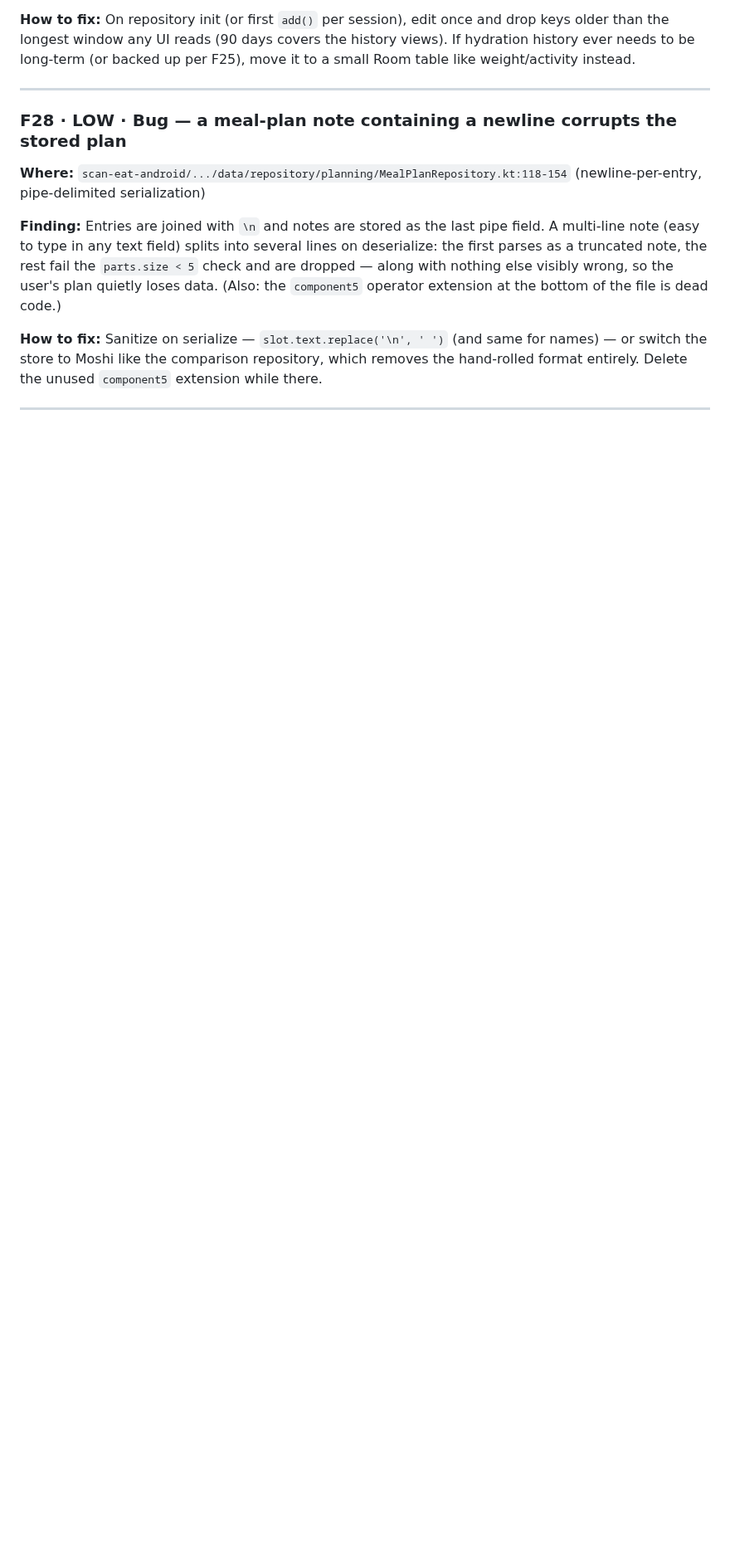
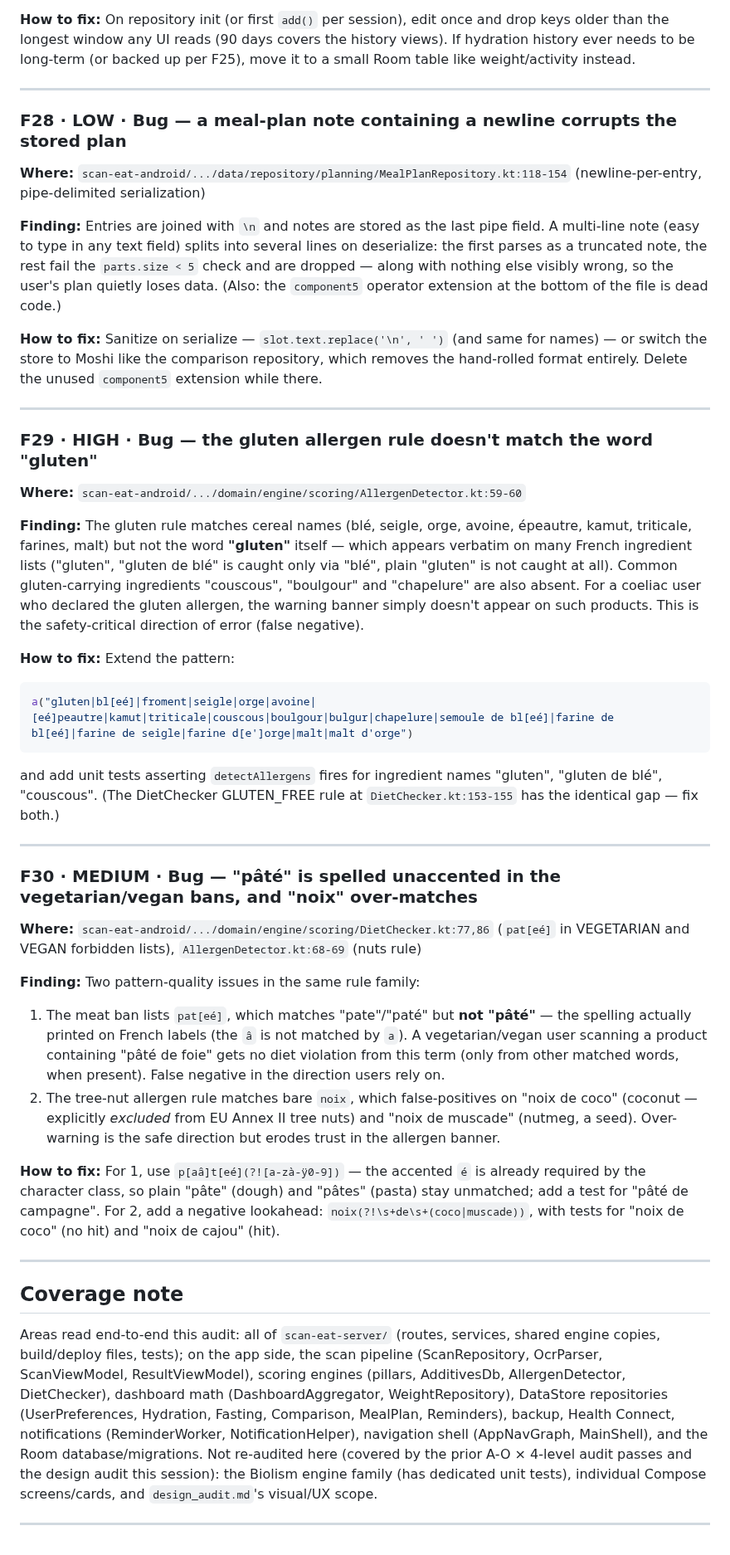
Before and after one commit to WW-Andene/Scan-eat, a Markdown page: doc/AUDIT_FINDINGS.md, the part around the change. Shown at 83% size. GitHub-like rendering; blank space fills up the shorter version.

Commit message:
doc: audit findings F29-F30 + coverage note
Gluten allergen rule missing the literal word 'gluten' (false negative
for coeliac users), unaccented 'pâté' pattern in vegetarian/vegan bans,
'noix' over-matching coconut/nutmeg — plus a closing note on what was
read end-to-end vs covered by prior audit passes.

Co-Authored-By: Claude Fable 5 <noreply@anthropic.com>
Claude-Session: https://claude.ai/code/session_01V9nC66wLTXnCChPXf3sDhg

````diff
--- a/doc/AUDIT_FINDINGS.md
+++ b/doc/AUDIT_FINDINGS.md
@@ -612,3 +612,73 @@ repository, which removes the hand-rolled format entirely. Delete the
 unused `component5` extension while there.
 
 ---
+
+### F29 · HIGH · Bug — the gluten allergen rule doesn't match the word "gluten"
+
+**Where:** `scan-eat-android/.../domain/engine/scoring/AllergenDetector.kt:59-60`
+
+**Finding:** The gluten rule matches cereal names (blé, seigle, orge,
+avoine, épeautre, kamut, triticale, farines, malt) but not the word
+**"gluten"** itself — which appears verbatim on many French ingredient
+lists ("gluten", "gluten de blé" is caught only via "blé", plain "gluten"
+is not caught at all). Common gluten-carrying ingredients "couscous",
+"boulgour" and "chapelure" are also absent. For a coeliac user who
+declared the gluten allergen, the warning banner simply doesn't appear on
+such products. This is the safety-critical direction of error (false
+negative).
+
+**How to fix:** Extend the pattern:
+
+```kotlin
+a("gluten|bl[eé]|froment|seigle|orge|avoine|[eé]peautre|kamut|triticale|couscous|boulgour|bulgur|chapelure|semoule de bl[eé]|farine de bl[eé]|farine de seigle|farine d[e']orge|malt|malt d'orge")
+```
+
+and add unit tests asserting `detectAllergens` fires for ingredient names
+"gluten", "gluten de blé", "couscous". (The DietChecker GLUTEN_FREE rule
+at `DietChecker.kt:153-155` has the identical gap — fix both.)
+
+---
+
+### F30 · MEDIUM · Bug — "pâté" is spelled unaccented in the vegetarian/vegan bans, and "noix" over-matches
+
+**Where:** `scan-eat-android/.../domain/engine/scoring/DietChecker.kt:77,86`
+(`pat[eé]` in VEGETARIAN and VEGAN forbidden lists),
+`AllergenDetector.kt:68-69` (nuts rule)
+
+**Finding:** Two pattern-quality issues in the same rule family:
+
+1. The meat ban lists `pat[eé]`, which matches "pate"/"paté" but **not
+   "pâté"** — the spelling actually printed on French labels (the `â` is
+   not matched by `a`). A vegetarian/vegan user scanning a product
+   containing "pâté de foie" gets no diet violation from this term (only
+   from other matched words, when present). False negative in the
+   direction users rely on.
+2. The tree-nut allergen rule matches bare `noix`, which false-positives
+   on "noix de coco" (coconut — explicitly *excluded* from EU Annex II
+   tree nuts) and "noix de muscade" (nutmeg, a seed). Over-warning is the
+   safe direction but erodes trust in the allergen banner.
+
+**How to fix:** For 1, use `p[aâ]t[eé](?![a-zà-ÿ0-9])` — the accented
+`é` is already required by the character class, so plain "pâte" (dough)
+and "pâtes" (pasta) stay unmatched; add a test for "pâté de campagne".
+For 2, add a negative lookahead: `noix(?!\s+de\s+(coco|muscade))`, with
+tests for "noix de coco" (no hit) and "noix de cajou" (hit).
+
+---
+
+## Coverage note
+
+Areas read end-to-end this audit: all of `scan-eat-server/` (routes,
+services, shared engine copies, build/deploy files, tests); on the app
+side, the scan pipeline (ScanRepository, OcrParser, ScanViewModel,
+ResultViewModel), scoring engines (pillars, AdditivesDb, AllergenDetector,
+DietChecker), dashboard math (DashboardAggregator, WeightRepository),
+DataStore repositories (UserPreferences, Hydration, Fasting, Comparison,
+MealPlan, Reminders), backup, Health Connect, notifications
+(ReminderWorker, NotificationHelper), navigation shell (AppNavGraph,
+MainShell), and the Room database/migrations. Not re-audited here (covered
+by the prior A-O × 4-level audit passes and the design audit this
+session): the Biolism engine family (has dedicated unit tests), individual
+Compose screens/cards, and `design_audit.md`'s visual/UX scope.
+
+---
````
